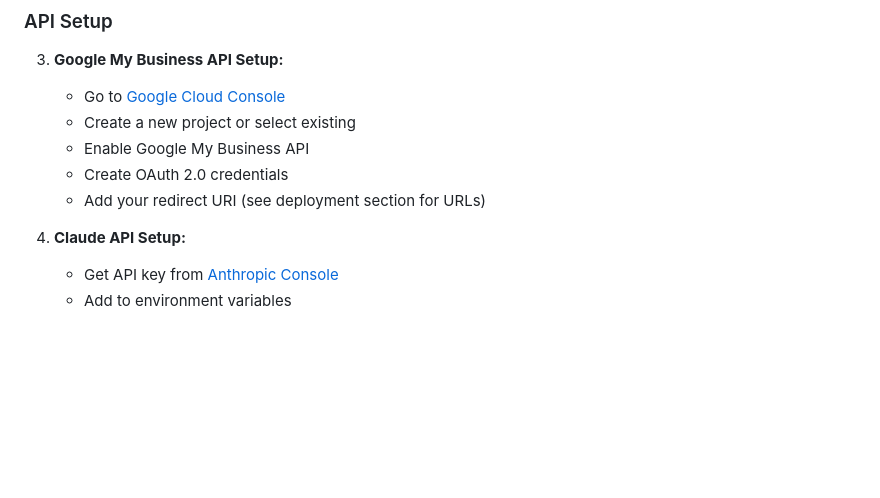
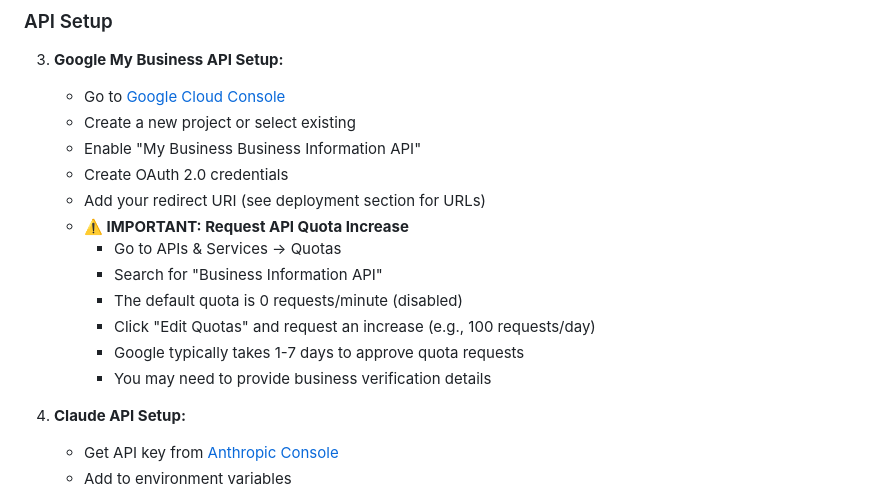
Before and after one commit to andimuskaj872/google-reviews-manager, a Markdown page: README.md, the part around the change. GitHub-like rendering; blank space fills up the shorter version.

Commit message:
Add Google API quota requirements to README
- Document that Business Information API starts with 0 quota
- Add steps to request quota increase from Google
- Note that approval takes 1-7 days
- Warn about potential business verification requirements

🤖 Generated with [Claude Code](https://claude.ai/code)

Co-Authored-By: Claude <noreply@anthropic.com>

```diff
--- a/README.md
+++ b/README.md
@@ -37,9 +37,16 @@ A Node.js application that automatically manages Google My Business reviews usin
 3. **Google My Business API Setup:**
    - Go to [Google Cloud Console](https://console.cloud.google.com/)
    - Create a new project or select existing
-   - Enable Google My Business API
+   - Enable "My Business Business Information API"
    - Create OAuth 2.0 credentials
    - Add your redirect URI (see deployment section for URLs)
+   - **⚠️ IMPORTANT: Request API Quota Increase**
+     - Go to APIs & Services → Quotas
+     - Search for "Business Information API"
+     - The default quota is 0 requests/minute (disabled)
+     - Click "Edit Quotas" and request an increase (e.g., 100 requests/day)
+     - Google typically takes 1-7 days to approve quota requests
+     - You may need to provide business verification details
 
 4. **Claude API Setup:**
    - Get API key from [Anthropic Console](https://console.anthropic.com/)
```
